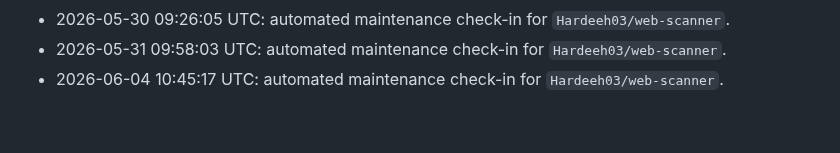
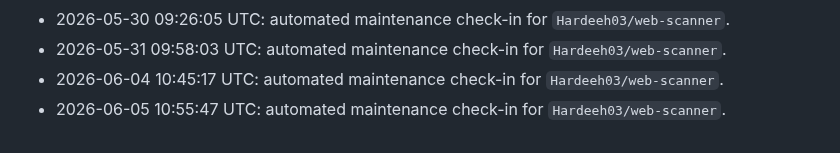
Before and after one commit to Hardeeh03/web-scanner, a Markdown page: README.md, the part around the change. Drawn GitHub-style.

Commit message:
docs: add progress entry

```diff
--- a/README.md
+++ b/README.md
@@ -102,3 +102,4 @@ Use the dropdown at the top of the UI to filter results by severity.
 - 2026-05-30 09:26:05 UTC: automated maintenance check-in for `Hardeeh03/web-scanner`.
 - 2026-05-31 09:58:03 UTC: automated maintenance check-in for `Hardeeh03/web-scanner`.
 - 2026-06-04 10:45:17 UTC: automated maintenance check-in for `Hardeeh03/web-scanner`.
+- 2026-06-05 10:55:47 UTC: automated maintenance check-in for `Hardeeh03/web-scanner`.
```
